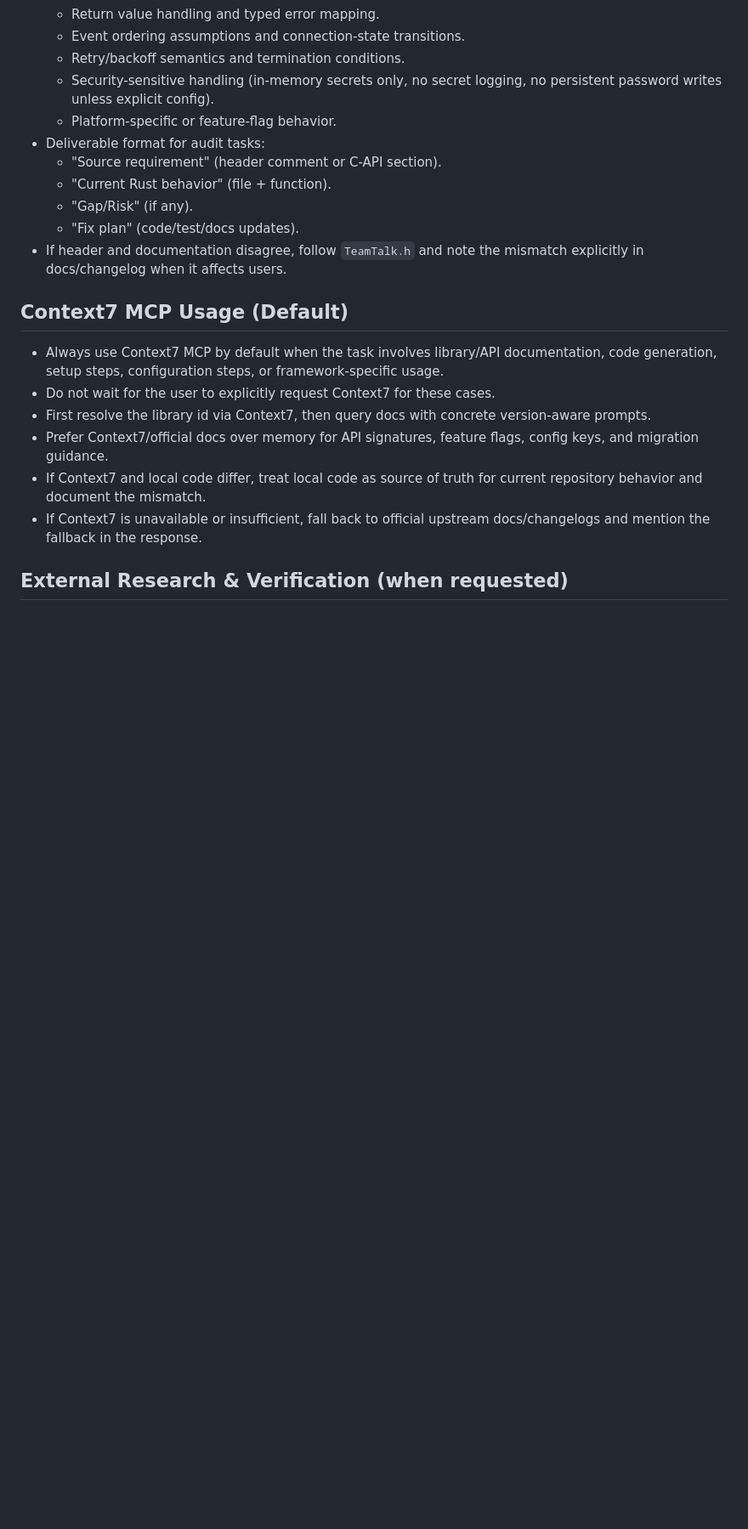
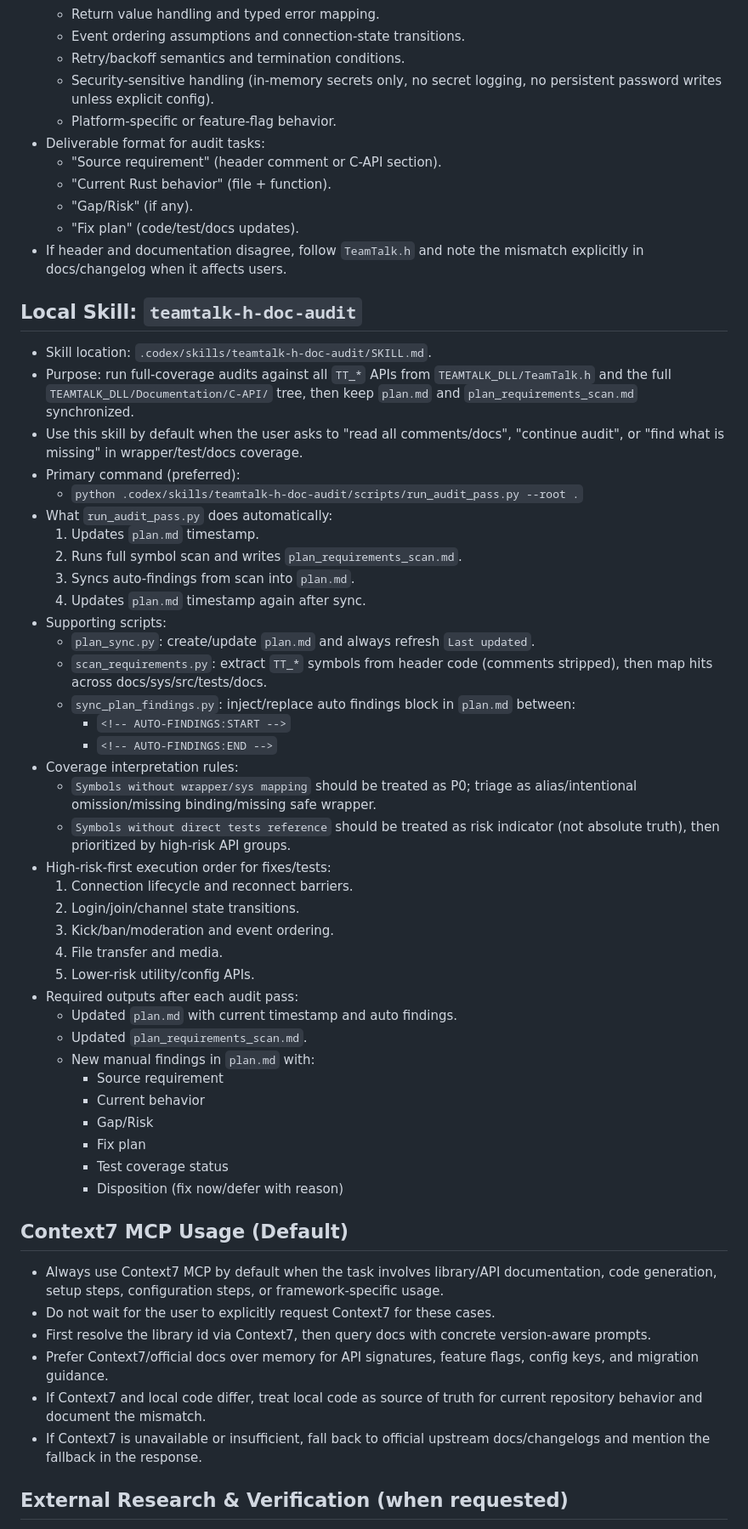
Before and after one commit to BlindMaster24/TeamTalkRust, a Markdown page: AGENTS.md, the part around the change. Shown at 85% size. Drawn GitHub-style; blank space fills up the shorter version.

Commit message:
docs: document teamtalk h-doc audit skill workflow

```diff
--- a/AGENTS.md
+++ b/AGENTS.md
@@ -68,6 +68,42 @@
   - "Gap/Risk" (if any).
   - "Fix plan" (code/test/docs updates).
 - If header and documentation disagree, follow `TeamTalk.h` and note the mismatch explicitly in docs/changelog when it affects users.
+## Local Skill: `teamtalk-h-doc-audit`
+- Skill location: `.codex/skills/teamtalk-h-doc-audit/SKILL.md`.
+- Purpose: run full-coverage audits against all `TT_*` APIs from `TEAMTALK_DLL/TeamTalk.h` and the full `TEAMTALK_DLL/Documentation/C-API/` tree, then keep `plan.md` and `plan_requirements_scan.md` synchronized.
+- Use this skill by default when the user asks to "read all comments/docs", "continue audit", or "find what is missing" in wrapper/test/docs coverage.
+- Primary command (preferred):
+  - `python .codex/skills/teamtalk-h-doc-audit/scripts/run_audit_pass.py --root .`
+- What `run_audit_pass.py` does automatically:
+  1. Updates `plan.md` timestamp.
+  2. Runs full symbol scan and writes `plan_requirements_scan.md`.
+  3. Syncs auto-findings from scan into `plan.md`.
+  4. Updates `plan.md` timestamp again after sync.
+- Supporting scripts:
+  - `plan_sync.py`: create/update `plan.md` and always refresh `Last updated`.
+  - `scan_requirements.py`: extract `TT_*` symbols from header code (comments stripped), then map hits across docs/sys/src/tests/docs.
+  - `sync_plan_findings.py`: inject/replace auto findings block in `plan.md` between:
+    - `<!-- AUTO-FINDINGS:START -->`
+    - `<!-- AUTO-FINDINGS:END -->`
+- Coverage interpretation rules:
+  - `Symbols without wrapper/sys mapping` should be treated as P0; triage as alias/intentional omission/missing binding/missing safe wrapper.
+  - `Symbols without direct tests reference` should be treated as risk indicator (not absolute truth), then prioritized by high-risk API groups.
+- High-risk-first execution order for fixes/tests:
+  1. Connection lifecycle and reconnect barriers.
+  2. Login/join/channel state transitions.
+  3. Kick/ban/moderation and event ordering.
+  4. File transfer and media.
+  5. Lower-risk utility/config APIs.
+- Required outputs after each audit pass:
+  - Updated `plan.md` with current timestamp and auto findings.
+  - Updated `plan_requirements_scan.md`.
+  - New manual findings in `plan.md` with:
+    - Source requirement
+    - Current behavior
+    - Gap/Risk
+    - Fix plan
+    - Test coverage status
+    - Disposition (fix now/defer with reason)
 ## Context7 MCP Usage (Default)
 - Always use Context7 MCP by default when the task involves library/API documentation, code generation, setup steps, configuration steps, or framework-specific usage.
 - Do not wait for the user to explicitly request Context7 for these cases.
```
